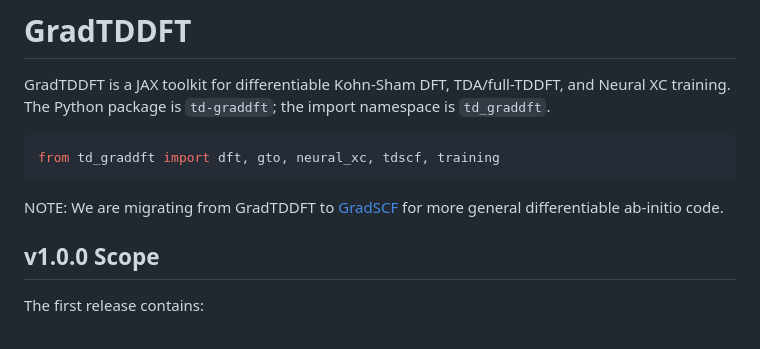
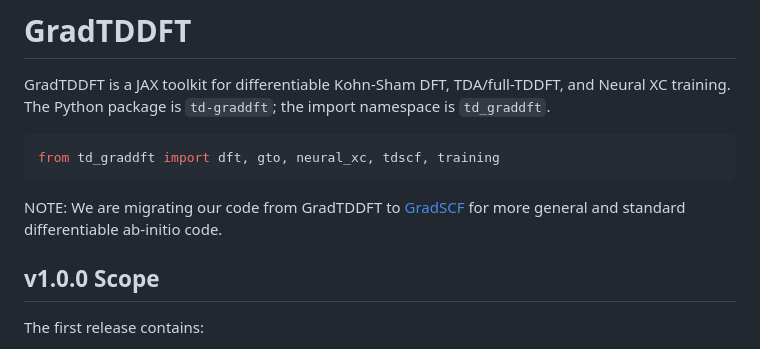
Before and after one commit to STOKES-DOT/GradTDDFT, a Markdown page: README.md, the part around the change. Drawn GitHub-style.

Commit message:
Update migration note for GradSCF transition

````diff
--- a/README.md
+++ b/README.md
@@ -7,7 +7,7 @@ is `td_graddft`.
 ```python
 from td_graddft import dft, gto, neural_xc, tdscf, training
 ```
-NOTE: We are migrating from GradTDDFT to [GradSCF](https://github.com/STOKES-DOT/GradSCF) for more general differentiable ab-initio code.
+NOTE: We are migrating our code from GradTDDFT to [GradSCF](https://github.com/STOKES-DOT/GradSCF) for more general and standard differentiable ab-initio code.
 ## v1.0.0 Scope
 
 The first release contains:
````
